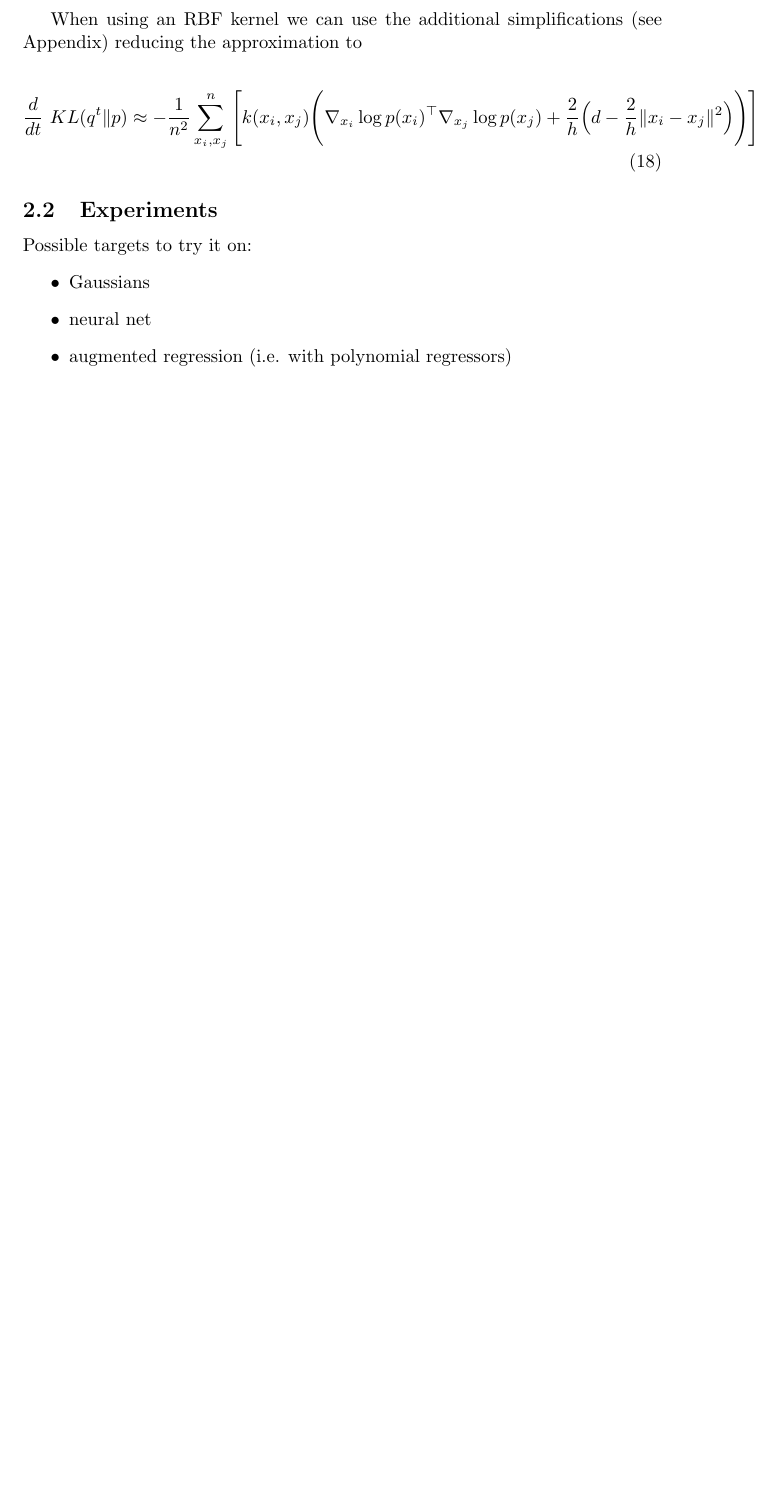
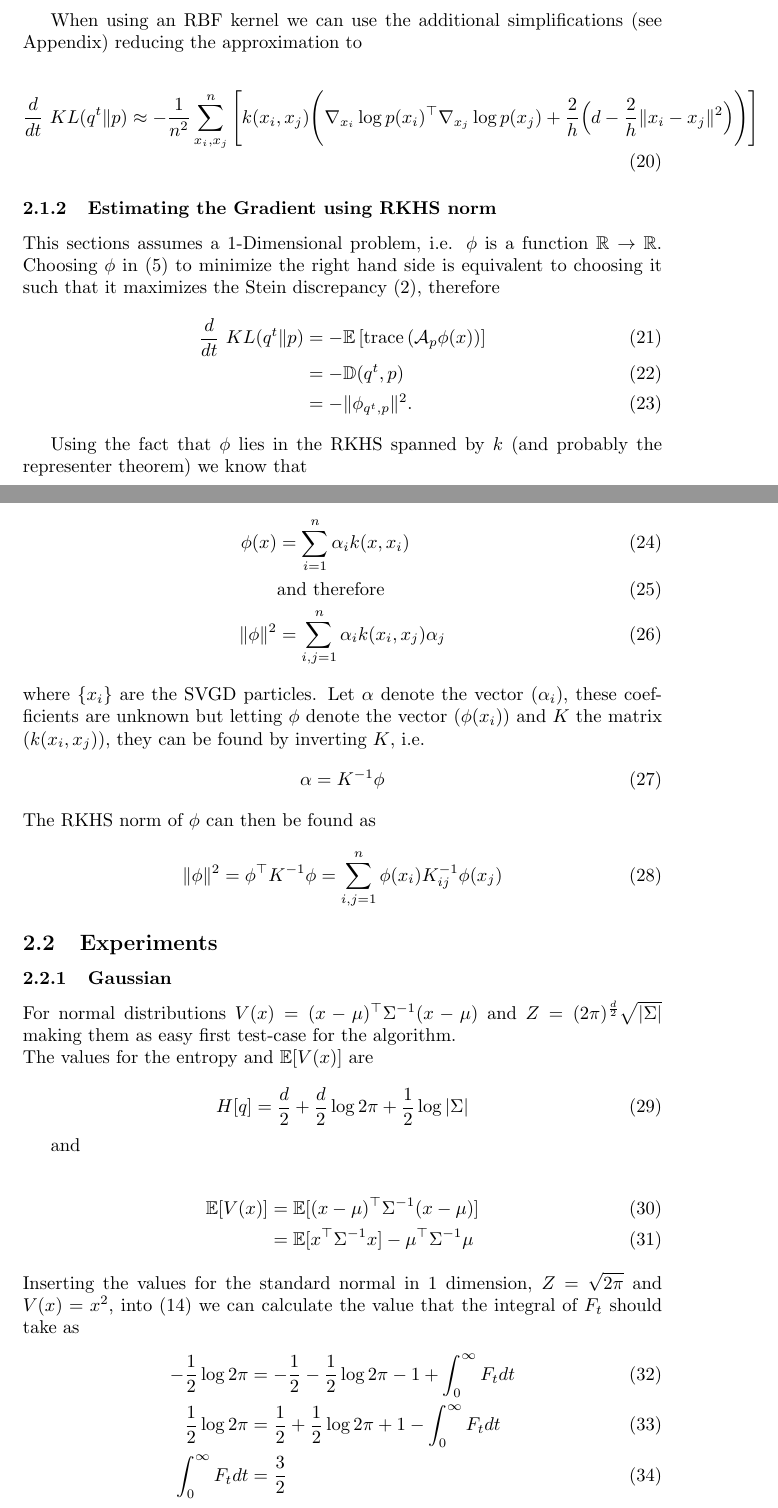
Before and after one commit to imLew/svgd-things, a LaTeX document (report/main.tex): part of page 3 of 6 before the commit and two parts of pages 3 and 4 of 7 after it, the two joined at a grey line, cut so that both start at the same text, the shorter picture padded with empty space. Compiled offline with pdfLaTeX.

Commit message:
add section about RKHS norm in 1D

```diff
--- a/report/main.tex
+++ b/report/main.tex
@@ -79,3 +79,5 @@
     \begin{align}
     \label{eq:therm_int}
     0 &= \text{KL}( q^{\infty} \| p ) \\
+    &= \text{KL} ( q^0 \| p ) + \int_0^{\infty} \frac{d}{dt} \text{KL} ( q^t \| p ) dt \\
+    &= \text{KL}( q^0 \| p ) - \int_0^{\infty} F_t dt
@@ -161,13 +163,72 @@
     %         k(x_i,x_j) \Big)\Bigg)
     % \end{align}
 
+\subsubsection{Estimating the Gradient using RKHS norm}
+This sections assumes a 1-Dimensional problem, i.e. $\phi$ is a function $\mathbb{R} \to \mathbb{R}$.
+Choosing $\phi$ in (\ref{eq:svgd}) to minimize the right hand side is equivalent to
+choosing it such that it maximizes the Stein discrepancy (\ref{eq:stein_discrepancy}),
+therefore
+\begin{align}
+    % \label{eq:svgd}
+    \frac{d}{dt}\ KL( q^t \| p ) &=
+    - \mathbb{E} \left[ \text{trace} \left( \mathcal{A}_p \phi(x) \right) \right] \\
+                             &= - \mathbb{D}(q^t, p )\\
+                             &= - \|\phi_{ q^t, p }\|^2  .
+\end{align}
+
+Using the fact that $\phi$ lies in the RKHS spanned by $k$ (and probably the representer theorem)
+we know that
+
+\begin{align}
+    \phi(x) &= \sum_{i=1}^{n} \alpha_i k(x, x_i) \\
+            &\textrm{and therefore}\\
+    \| \phi \| ^2 &= \sum_{i,j=1}^{n} \alpha_i k(x_i, x_j) \alpha_j
+\end{align}
+where $\{x_i\}$ are the SVGD particles.
+Let $\alpha$ denote the vector $(\alpha_i)$, these coefficients are unknown but
+letting $\phi$ denote the vector $(\phi(x_i))$ and $K$ the matrix
+$(k(x_i, x_j))$, they can be found by inverting $K$, i.e.
+\begin{equation}
+    \alpha = K^{-1} \phi
+\end{equation}
+The RKHS norm of $\phi$ can then be found as
+\begin{equation}
+    \| \phi \| ^2 = \phi^{\top} K^{-1} \phi = \sum_{i,j=1}^{n} \phi(x_i) K^{-1}_{ij} \phi(x_j)
+\end{equation}
+
 \subsection{Experiments}
-    Possible targets to try it on:
-    \begin{itemize}
-        \item Gaussians
-        \item neural net
-        \item augmented regression (i.e. with polynomial regressors)
-    \end{itemize}
+    % Possible targets to try it on:
+    % \begin{itemize}
+    %     \item Gaussians
+    %     \item neural net
+    %     \item augmented regression (i.e. with polynomial regressors)
+    % \end{itemize}
+
+\subsubsection{Gaussian}
+For normal distributions $V(x) = (x - \mu)^{\top} \Sigma^{-1}(x - \mu)$ and
+$Z = (2\pi)^{\frac{d}{2}} \sqrt{|\Sigma|}$ making them as easy first
+test-case for the algorithm. \\
+The values for the entropy and $\mathbb{E}[V(x)]$ are
+
+\begin{equation}
+    H[q] = \frac{d}{2} + \frac{d}{2} \log 2\pi + \frac{1}{2} \log |\Sigma|
+\end{equation}
+
+and
+
+\begin{align}
+    \mathbb{E}[V(x)] &= \mathbb{E}[  (x - \mu)^{\top} \Sigma^{-1}(x - \mu) ] \\
+         &= \mathbb{E}[ x^{\top} \Sigma^{-1} x ] - \mu^{\top} \Sigma^{-1} \mu
+\end{align}
+Inserting the values for the standard normal in 1 dimension,
+$Z=\sqrt{2\pi}$ and  $V(x)=x^2$, into (\ref{eq:log_z}) we can calculate the value
+that the integral of $F_t$ should take as
+\begin{align}
+    -\frac{1}{2} \log 2\pi &= -\frac{1}{2} - \frac{1}{2}\log 2\pi  - 1 + \int_0^\infty F_t dt \\
+    \frac{1}{2} \log 2\pi &= \frac{1}{2} + \frac{1}{2}\log 2\pi  + 1 - \int_0^\infty F_t dt \\
+    \int_0^\infty F_t dt &= \frac{3}{2}
+\end{align}
+
 
 
 \section{Appendix}
```
Also changed, not shown: report/main.tex (30 more changed lines).
